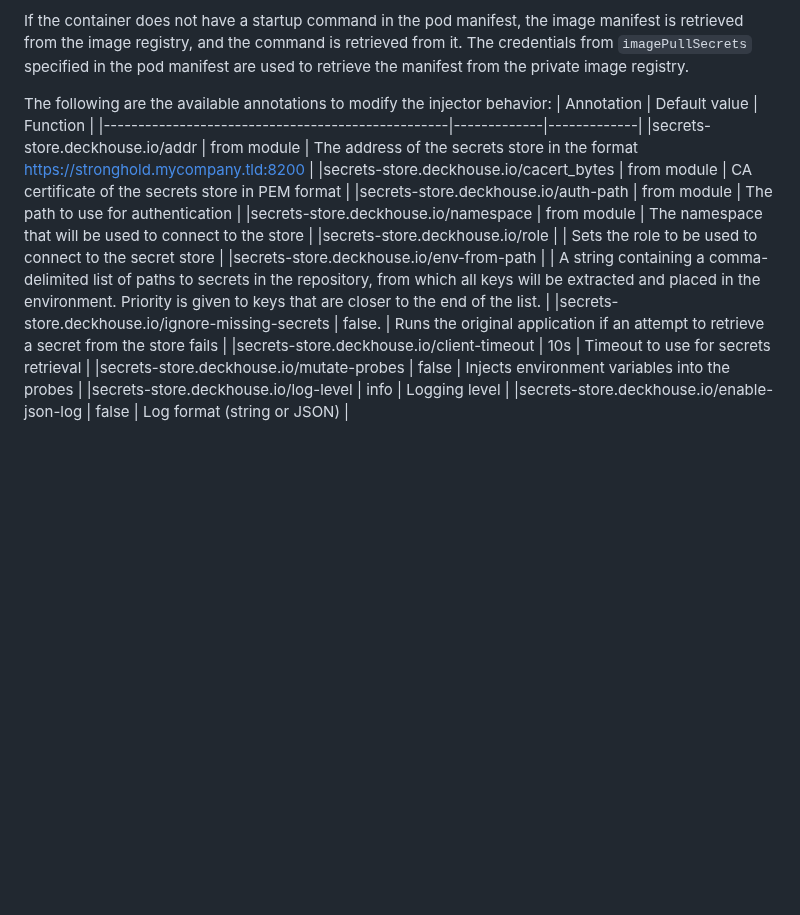
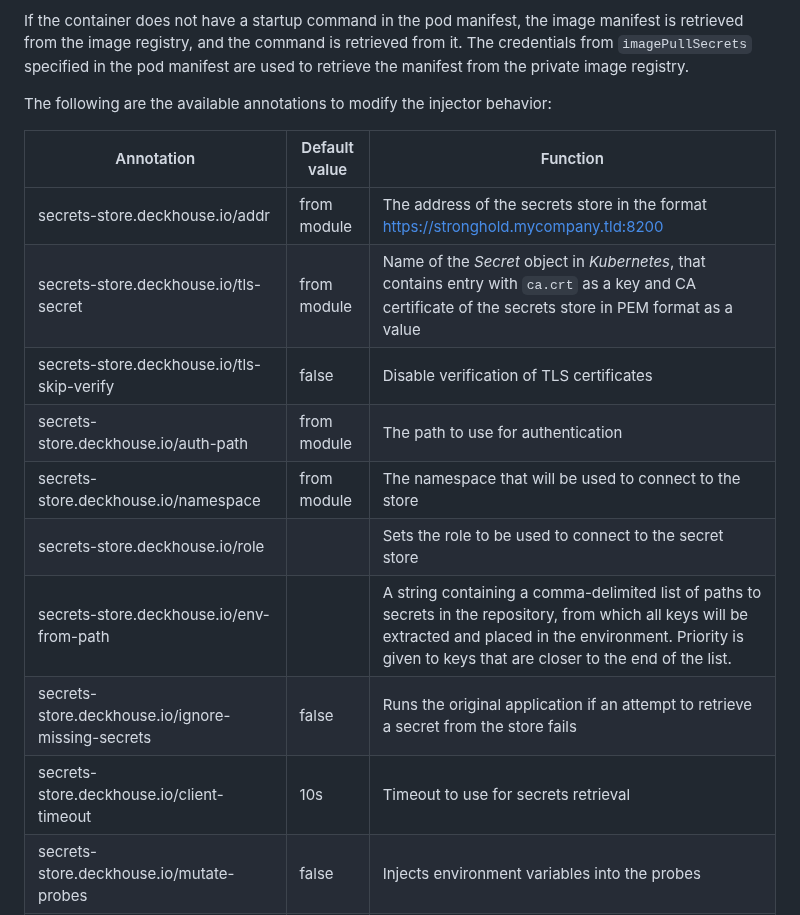
Before and after one commit to deckhouse/secrets-store-integration, a Markdown page: docs/USAGE.md, the part around the change. Rendered like a GitHub page; blank space fills up the shorter version.

```diff
--- a/docs/USAGE.md
+++ b/docs/USAGE.md
@@ -250,15 +250,19 @@ The credentials from `imagePullSecrets` specified in the pod manifest are used t
 
 
 The following are the available annotations to modify the injector behavior:
+<style>.annotations-table-style + .table-wrapper td:first-child{min-width: 317px}</style>
+<div class="annotations-table-style"></div>
+
 | Annotation                                       | Default value |  Function |
 |--------------------------------------------------|-------------|-------------|
 |secrets-store.deckhouse.io/addr                   | from module | The address of the secrets store in the format https://stronghold.mycompany.tld:8200 |
-|secrets-store.deckhouse.io/cacert_bytes           | from module | CA certificate of the secrets store in PEM format |
+|secrets-store.deckhouse.io/tls-secret             | from module | Name of the *Secret* object in *Kubernetes*, that contains entry with `ca.crt` as a key and CA certificate of the secrets store in PEM format as a value |
+|secrets-store.deckhouse.io/tls-skip-verify        | false       | Disable verification of TLS certificates |
 |secrets-store.deckhouse.io/auth-path              | from module | The path to use for authentication |
 |secrets-store.deckhouse.io/namespace              | from module | The namespace that will be used to connect to the store |
 |secrets-store.deckhouse.io/role                   |             | Sets the role to be used to connect to the secret store |
 |secrets-store.deckhouse.io/env-from-path          |             | A string containing a comma-delimited list of paths to secrets in the repository, from which all keys will be extracted and placed in the environment. Priority is given to keys that are closer to the end of the list. |
-|secrets-store.deckhouse.io/ignore-missing-secrets | false.      | Runs the original application if an attempt to retrieve a secret from the store fails |
+|secrets-store.deckhouse.io/ignore-missing-secrets | false       | Runs the original application if an attempt to retrieve a secret from the store fails |
 |secrets-store.deckhouse.io/client-timeout         | 10s         | Timeout to use for secrets retrieval |
 |secrets-store.deckhouse.io/mutate-probes          | false       | Injects environment variables into the probes |
 |secrets-store.deckhouse.io/log-level              | info        | Logging level |
```
Also changed, not shown: docs/USAGE_RU.md (+6 -2 lines).
